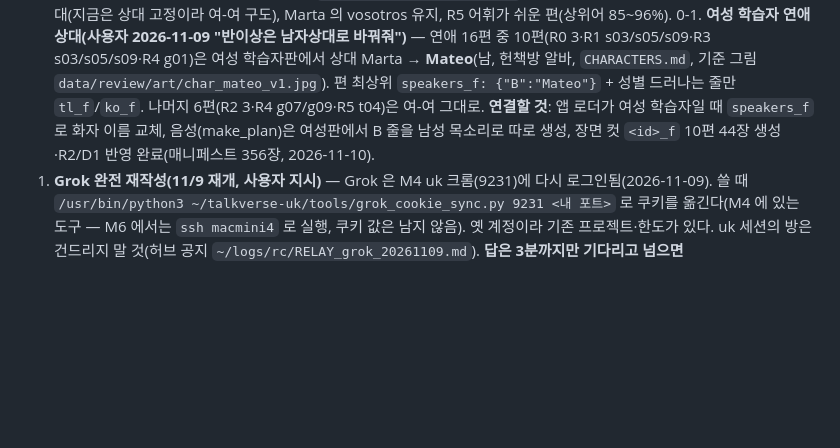
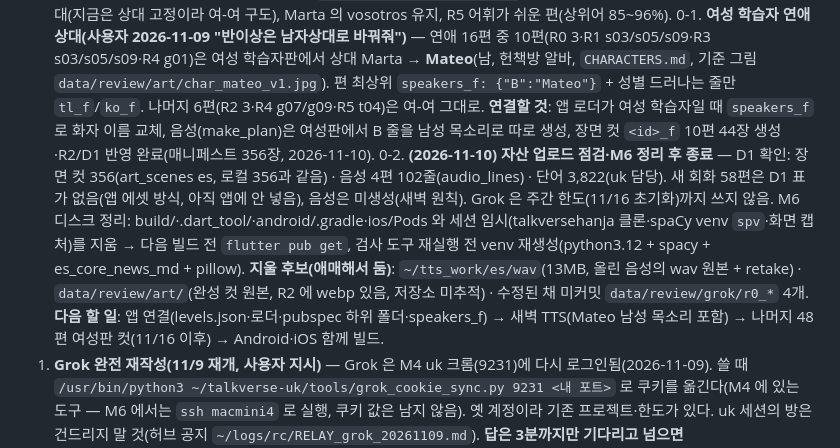
Before and after one commit to talkverselab/talkverse-es, a Markdown page: HANDOFF.md, the part around the change. Rendered like a GitHub page; blank space fills up the shorter version.

Commit message:
docs: HANDOFF — 자산 업로드 점검·M6 정리 후 종료 [skip ci]
Co-Authored-By: Claude Opus 5.5 <noreply@anthropic.com>
Claude-Session: https://claude.ai/code/session_01A6i92fSkH3yTp2amAsK8XV

```diff
--- a/HANDOFF.md
+++ b/HANDOFF.md
@@ -40,6 +40,7 @@ _2026-11-03 새벽 전체 다시 씀. 규칙은 `CLAUDE.md`, 인물은 `CHARACTE
 
 0. **(2026-11-09 저녁 완료) Grok 재작성·리뷰 + 장면 컷** — 58편 전부 Grok(전문가) 재작성 → 에이전트 리뷰 반영(ccff2d9·6898d36, 검사기 0, chaos 40%). Grok 원고는 도치 어순·관사 빠짐·속어가 많아 문장 골격은 대부분 초안, 구어만 Grok 것. 긴 방에서는 초안을 그대로 베끼거나(R5 t06~10) 어순만 섞음(R3) → 새 방(`tools/grok/art_room.py --text`)에서 다시 받기. 리뷰 페이지 ef5f49d, uk 에 「REVIEW_es 갱신」 보냄. 장면 컷 312장(R0 32·R1~R3 각 40·R4·R5 각 80, `data/review/art/<id>/cutN.jpg`, 저장소에는 안 넣음) → `tools/push_scenes.sh` 로 talkversehanja `talkverse_art/scene/es/` 푸시 → uk 가 R2·D1 반영, 앱은 `https://auth.talkverse.uk/art/es/scene/manifest`(312장, `key_1168`·`key_584` webp)에서 받는다. **앞으로 R2·D1 업로드는 이 세션이 직접**(사용자 지시 2026-11-09 "스페인어는 스페인어 세션에서 해야지", uk 일괄 업로드에서 es 제외 `SELF_SCENE`): `tools/push_scenes.sh` 뒤 `ssh macmini4 'zsh -lc "cd ~/talkverse-uk && /usr/bin/python3 tools/grok_art.py scene es"' (로그인 셸이어야 npx 가 잡힘)`(webp 변환 → R2 + D1 art_scenes, 올린 것은 건너뜀). 여성판 컷(`scene_prompts.py --female`)은 아직. 남은 사용자 결정: 여성 학습자 연애 상대(지금은 상대 고정이라 여-여 구도), Marta 의 vosotros 유지, R5 어휘가 쉬운 편(상위어 85~96%).
 0-1. **여성 학습자 연애 상대(사용자 2026-11-09 "반이상은 남자상대로 바꿔줘")** — 연애 16편 중 10편(R0 3·R1 s03/s05/s09·R3 s03/s05/s09·R4 g01)은 여성 학습자판에서 상대 Marta → **Mateo**(남, 헌책방 알바, `CHARACTERS.md`, 기준 그림 `data/review/art/char_mateo_v1.jpg`). 편 최상위 `speakers_f: {"B":"Mateo"}` + 성별 드러나는 줄만 `tl_f`/`ko_f`. 나머지 6편(R2 3·R4 g07/g09·R5 t04)은 여-여 그대로. **연결할 것**: 앱 로더가 여성 학습자일 때 `speakers_f` 로 화자 이름 교체, 음성(make_plan)은 여성판에서 B 줄을 남성 목소리로 따로 생성, 장면 컷 `<id>_f` 10편 44장 생성·R2/D1 반영 완료(매니페스트 356장, 2026-11-10).
+0-2. **(2026-11-10) 자산 업로드 점검·M6 정리 후 종료** — D1 확인: 장면 컷 356(art_scenes es, 로컬 356과 같음) · 음성 4편 102줄(audio_lines) · 단어 3,822(uk 담당). 새 회화 58편은 D1 표가 없음(앱 에셋 방식, 아직 앱에 안 넣음), 음성은 미생성(새벽 원칙). Grok 은 주간 한도(11/16 초기화)까지 쓰지 않음. M6 디스크 정리: build/·.dart_tool/·android/.gradle·ios/Pods 와 세션 임시(talkversehanja 클론·spaCy venv `spv`·화면 캡처)를 지움 → 다음 빌드 전 `flutter pub get`, 검사 도구 재실행 전 venv 재생성(python3.12 + spacy + es_core_news_md + pillow). **지울 후보(애매해서 둠)**: `~/tts_work/es/wav`(13MB, 올린 음성의 wav 원본 + retake) · `data/review/art/`(완성 컷 원본, R2 에 webp 있음, 저장소 미추적) · 수정된 채 미커밋 `data/review/grok/r0_*` 4개. **다음 할 일**: 앱 연결(levels.json·로더·pubspec 하위 폴더·speakers_f) → 새벽 TTS(Mateo 남성 목소리 포함) → 나머지 48편 여성판 컷(11/16 이후) → Android·iOS 함께 빌드.
 1. **Grok 완전 재작성(11/9 재개, 사용자 지시)** — Grok 은 M4 uk 크롬(9231)에 다시 로그인됨(2026-11-09). 쓸 때 `/usr/bin/python3 ~/talkverse-uk/tools/grok_cookie_sync.py 9231 <내 포트>` 로 쿠키를 옮긴다(M4 에 있는 도구 — M6 에서는 `ssh macmini4` 로 실행, 쿠키 값은 남지 않음). 옛 계정이라 기존 프로젝트·한도가 있다. uk 세션의 방은 건드리지 말 것(허브 공지 `~/logs/rc/RELAY_grok_20261109.md`). **답은 3분까지만 기다리고 넘으면 `tools/grok/grok_stop.py <방>` 로 생성 중지**(사용자 2026-11-10, rewrite_run·cuts_run 에 반영). — 회화 Claude 초안 58편(`stage` 칸 있는 편, R0~R5)을 편마다 새 대화방에서 「전문가」 모델로 모든 줄 새로 쓰기(GROK_PROMPT_GUIDE.md, zh 틀 복사). 받은 뒤 검사기·`tools/inflection_audit.py`(spaCy 는 2인칭 형태를 덜 셈) 통과 → 리뷰 페이지(`tools/review_html.py`, 새 편 먼저·옛 4편 뒤) → uk 「REVIEW_es 갱신」 → 사용자 통과 → `approved`.
 2. **DB·앱 연결**(`docs/APP_BUILD_STRATEGY_es.md` 순서): `levels.json`·로더(`dialogue_service.dart` 가 R 폴더 읽기)·pubspec 하위 폴더·`DialogueTurn` 에 `tl_f`·`rd_f`·`emotion`·`segs`, 레벨 길 화면, 음성 재생(일본어앱 `dialogue_audio.dart` 이식), `tools/add_lemmas.py` 를 편 JSON 형식에 맞춰 레마·morph 태그, `version.json` db+1. 통과한 편은 음성(`tools/tts/make_plan.py` → uk 「지금 시작」 뒤 PC MOSS) · 장면 컷 4장(한자 세션 경유).
 3. **사용자 결정 대기**: A6(어휘 완주 1,430개 > 1,000), 빌드 전략 7장 11건(레벨 어휘 상한 매핑·이용권 범위=A10·옛 `L1.json` 삭제·변형 카드 코퍼스 풀 위치 등), 평생 이용권 범위, 외계인 캐릭터 시트(A10). 문법 배치는 2026-11-08 결정 4건 반영(`docs/GRAMMAR_PLACEMENT_es.md`).
```
